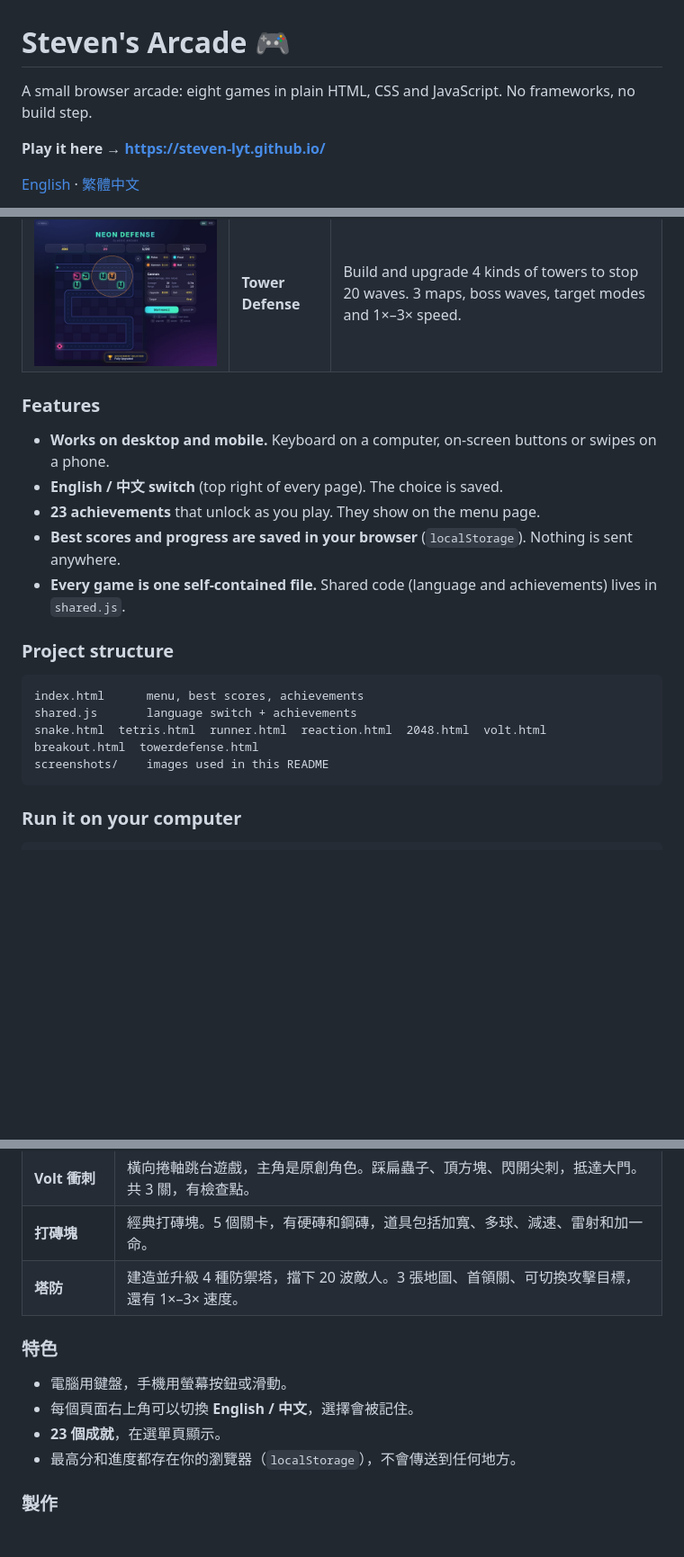
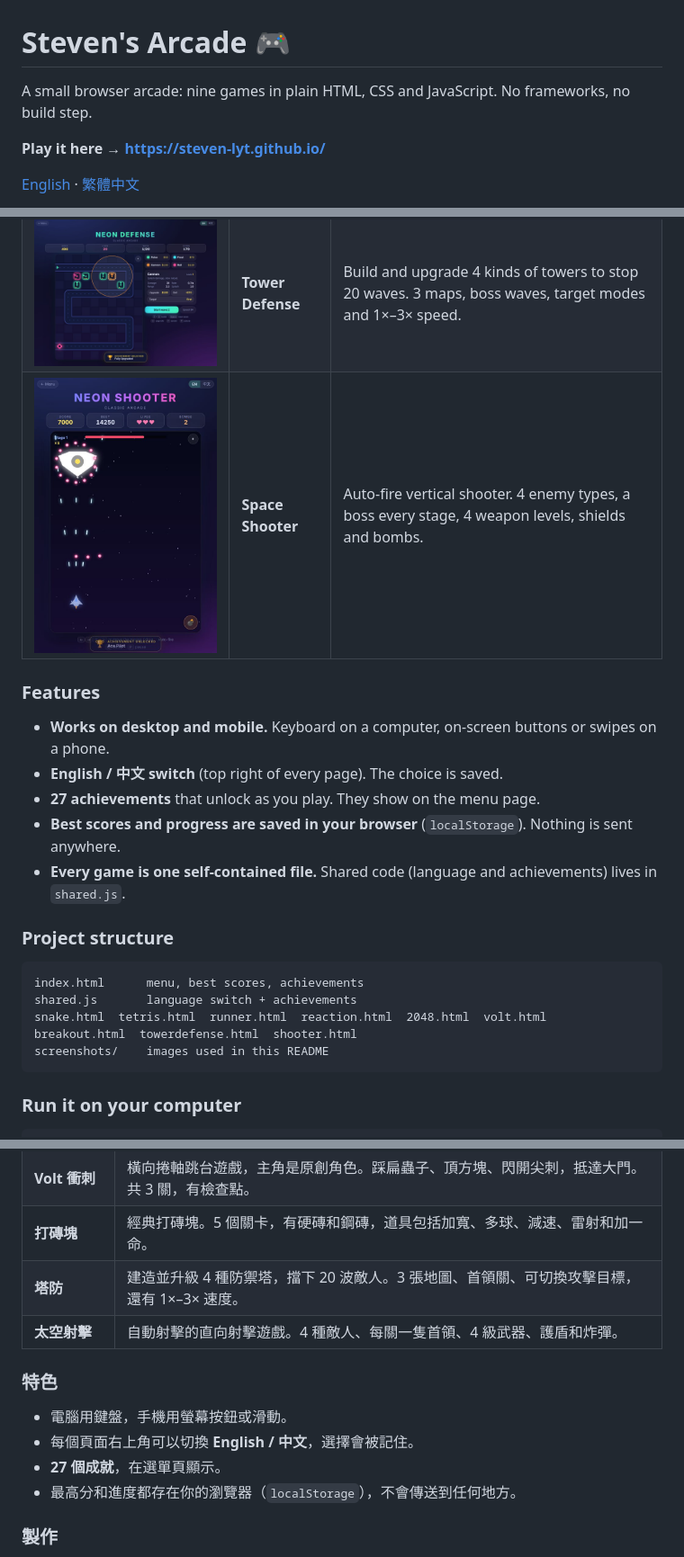
Before and after one commit to Steven-lyt/steven-lyt.github.io, a Markdown page: README.md, 3 parts joined by grey strips. Shown at 90% size. GitHub-like rendering; pictures changed too: screenshots/shooter.jpg (added); blank space fills up the shorter version.

Commit message:
Add Neon Shooter space shooter game
Co-Authored-By: Claude Sonnet 5.5 <noreply@anthropic.com>
Claude-Session: https://claude.ai/code/session_018iWfPN58foDaDNkVB7x9U8

````diff
--- a/README.md
+++ b/README.md
@@ -1,6 +1,6 @@
 # Steven's Arcade 🎮
 
-A small browser arcade: eight games in plain HTML, CSS and JavaScript. No frameworks, no build step.
+A small browser arcade: nine games in plain HTML, CSS and JavaScript. No frameworks, no build step.
 
 **Play it here → https://steven-lyt.github.io/**
 
@@ -24,12 +24,13 @@ A small browser arcade: eight games in plain HTML, CSS and JavaScript. No framew
 | ![Volt Dash](screenshots/volt.jpg) | **Volt Dash** | A side-scrolling platformer with an original hero. Stomp bugs, bump blocks, dodge spikes, reach the gate. 3 levels with checkpoints. |
 | ![Breakout](screenshots/breakout.jpg) | **Breakout** | Classic brick breaker. 5 levels, tough and steel bricks, and power-ups: wide paddle, multiball, slow, laser and extra life. |
 | ![Tower Defense](screenshots/towerdefense.jpg) | **Tower Defense** | Build and upgrade 4 kinds of towers to stop 20 waves. 3 maps, boss waves, target modes and 1×–3× speed. |
+| ![Space Shooter](screenshots/shooter.jpg) | **Space Shooter** | Auto-fire vertical shooter. 4 enemy types, a boss every stage, 4 weapon levels, shields and bombs. |
 
 ### Features
 
 - **Works on desktop and mobile.** Keyboard on a computer, on-screen buttons or swipes on a phone.
 - **English / 中文 switch** (top right of every page). The choice is saved.
-- **23 achievements** that unlock as you play. They show on the menu page.
+- **27 achievements** that unlock as you play. They show on the menu page.
 - **Best scores and progress are saved in your browser** (`localStorage`). Nothing is sent anywhere.
 - **Every game is one self-contained file.** Shared code (language and achievements) lives in `shared.js`.
 
@@ -38,7 +39,7 @@ A small browser arcade: eight games in plain HTML, CSS and JavaScript. No framew
 ```
 index.html      menu, best scores, achievements
 shared.js       language switch + achievements
-snake.html  tetris.html  runner.html  reaction.html  2048.html  volt.html  breakout.html  towerdefense.html
+snake.html  tetris.html  runner.html  reaction.html  2048.html  volt.html  breakout.html  towerdefense.html  shooter.html
 screenshots/    images used in this README
 ```
 
@@ -77,12 +78,13 @@ You can also just open `index.html` in a browser.
 | **Volt 衝刺** | 橫向捲軸跳台遊戲，主角是原創角色。踩扁蟲子、頂方塊、閃開尖刺，抵達大門。共 3 關，有檢查點。 |
 | **打磚塊** | 經典打磚塊。5 個關卡，有硬磚和鋼磚，道具包括加寬、多球、減速、雷射和加一命。 |
 | **塔防** | 建造並升級 4 種防禦塔，擋下 20 波敵人。3 張地圖、首領關、可切換攻擊目標，還有 1×–3× 速度。 |
+| **太空射擊** | 自動射擊的直向射擊遊戲。4 種敵人、每關一隻首領、4 級武器、護盾和炸彈。 |
 
 ### 特色
 
 - 電腦用鍵盤，手機用螢幕按鈕或滑動。
 - 每個頁面右上角可以切換 **English / 中文**，選擇會被記住。
-- **23 個成就**，在選單頁顯示。
+- **27 個成就**，在選單頁顯示。
 - 最高分和進度都存在你的瀏覽器（`localStorage`），不會傳送到任何地方。
 
 ### 製作
````
Also changed, not shown: 3 other files.
